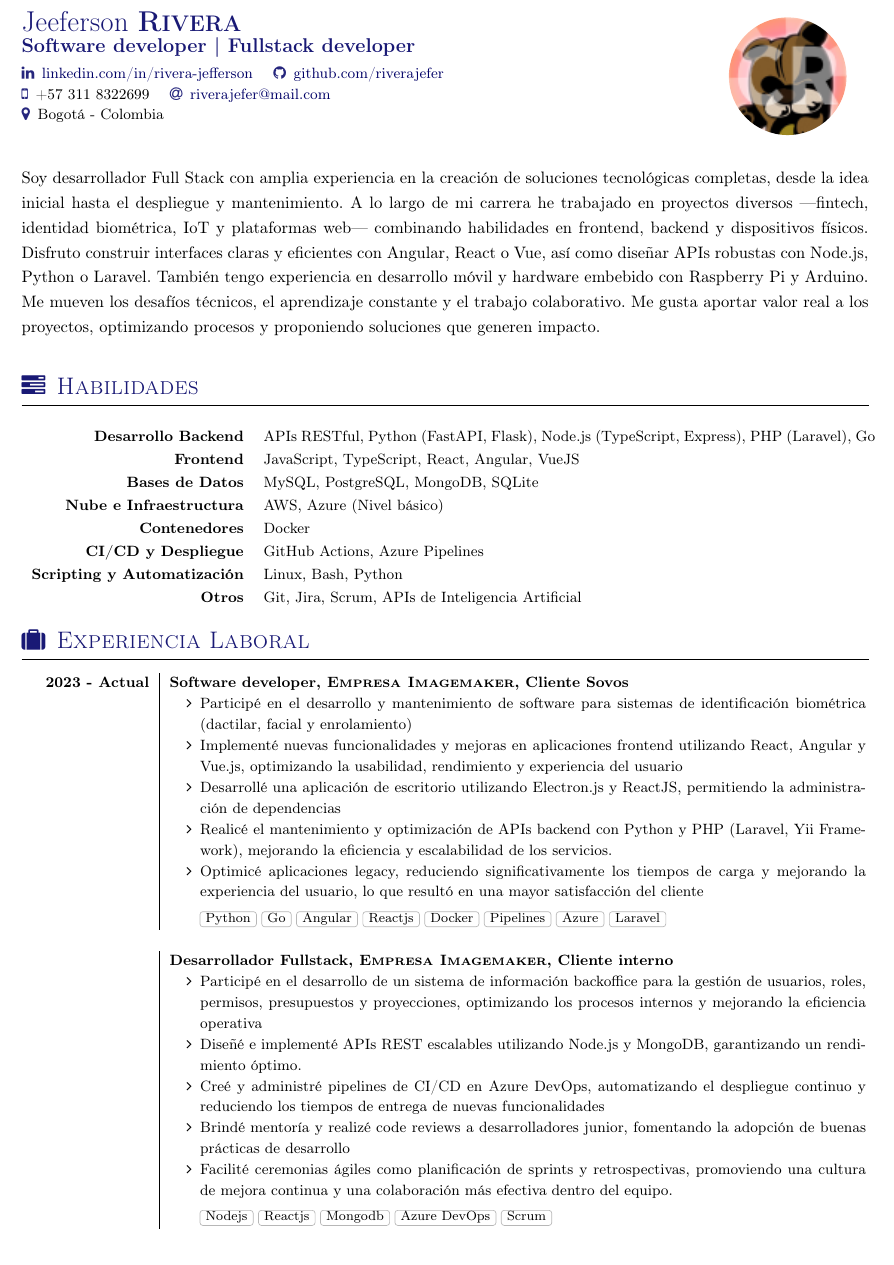
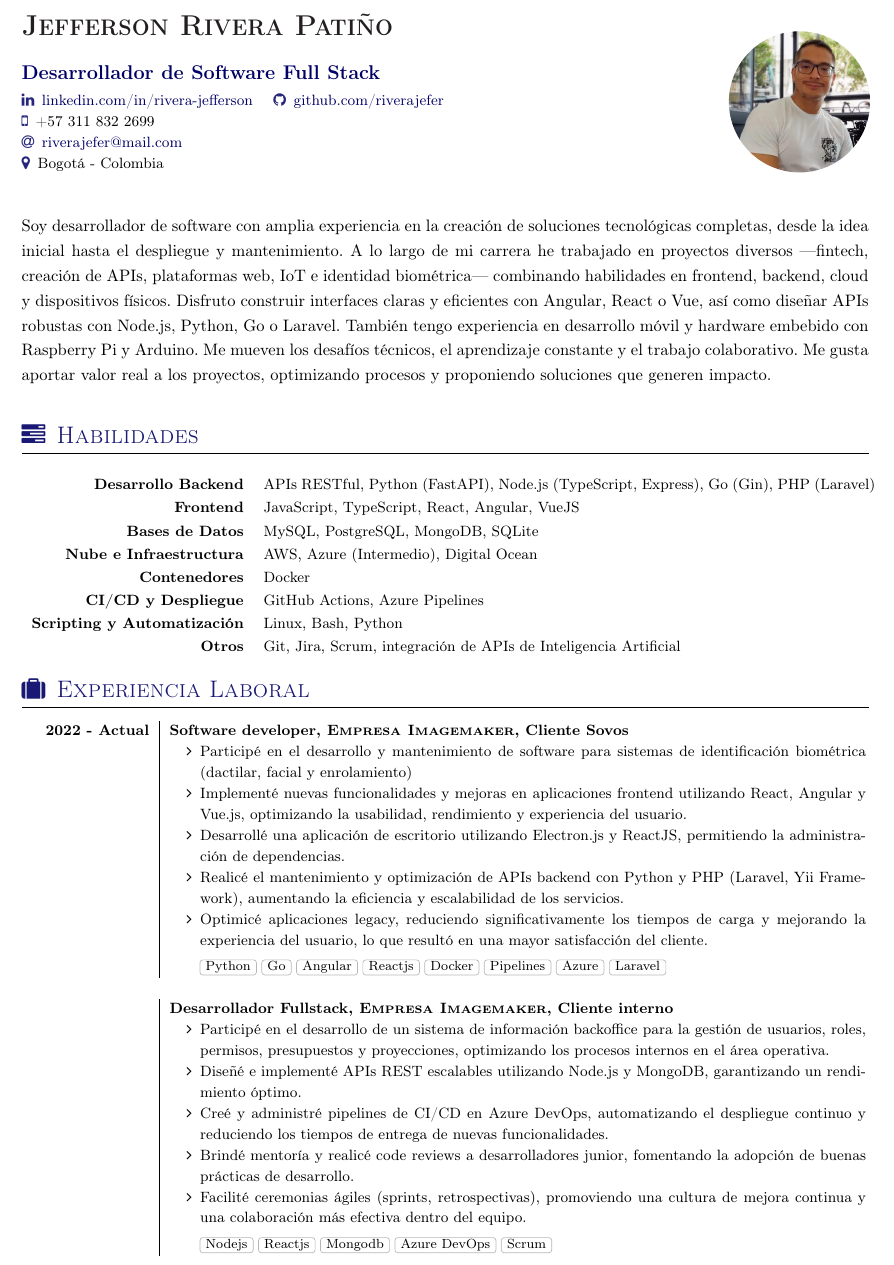
Before and after one commit to riverajefer/cv-latex, a LaTeX CV (cv.tex, which reads section_competences.tex, section_experience_short.tex, section_headline.tex): part of page 1 of 3, cut at the place of the change. Compiled offline with pdfLaTeX; a LaTeX package or settings file that is missing is left out.

Commit message:
Update CV with personal and project details
- Changed name and tagline to reflect full name and current role.
- Updated profile picture reference from 'darwiin.png' to 'perfil.jpg'.
- Revised sections for competences, experience, and education to enhance clarity and detail.
- Corrected language descriptions and added ongoing learning experiences.
- Improved formatting and consistency across sections.
- Adjusted LaTeX class file for better visual presentation of name and tagline.

```diff
--- a/cv.tex
+++ b/cv.tex
@@ -14,13 +14,13 @@
 \usepackage{setspace}
 \setstretch{1.15} %
 
-\name{Jeeferson}{Rivera}
-\tagline{Software developer | Fullstack developer}
-\photo{2.5cm}{darwiin}
+\name{} {Jefferson Rivera Patiño}
+\tagline{Desarrollador de Software Full Stack}
+\photo{2.5cm}{perfil}
 \socialinfo{
 	\linkedin{rivera-jefferson}
 	\github{riverajefer}\\
-	\smartphone{+57 311 8322699}
+	\smartphone{+57 311 832 2699}\\
 	\email{riverajefer@mail.com}\\
 	\address{Bogotá - Colombia}\\
 }
--- a/section_competences.tex
+++ b/section_competences.tex
@@ -16,12 +16,12 @@
 \vspace{1em}
 \small
 \begin{keywords}
-    \keywordsentry{\textbf{Desarrollo Backend}}{APIs RESTful, Python (FastAPI, Flask), Node.js (TypeScript, Express), PHP (Laravel), Go}
+    \keywordsentry{\textbf{Desarrollo Backend}}{APIs RESTful, Python (FastAPI), Node.js (TypeScript, Express), Go (Gin), PHP (Laravel)}
     \keywordsentry{\textbf{Frontend}}{JavaScript, TypeScript, React, Angular, VueJS}
     \keywordsentry{\textbf{Bases de Datos}}{MySQL, PostgreSQL, MongoDB, SQLite}
-    \keywordsentry{\textbf{Nube e Infraestructura}}{AWS, Azure (Nivel básico)}
+    \keywordsentry{\textbf{Nube e Infraestructura}}{AWS, Azure (Intermedio), Digital Ocean}
     \keywordsentry{\textbf{Contenedores}}{Docker}
     \keywordsentry{\textbf{CI/CD y Despliegue}}{GitHub Actions, Azure Pipelines}
     \keywordsentry{\textbf{Scripting y Automatización}}{Linux, Bash, Python}
-    \keywordsentry{\textbf{Otros}}{Git, Jira, Scrum, APIs de Inteligencia Artificial}
+    \keywordsentry{\textbf{Otros}}{Git, Jira, Scrum, integración de APIs de Inteligencia Artificial}
 \end{keywords}
--- a/section_experience_short.tex
+++ b/section_experience_short.tex
@@ -13,14 +13,14 @@
 %\renewcommand{\labelitemi}{$\bullet$}
 \begin{experiences}
   \experience
-    {2023 - Actual}  {Software developer} {Empresa Imagemaker}{Cliente Sovos}
+    {2022 - Actual}  {Software developer} {Empresa Imagemaker}{Cliente Sovos}
     {} {
         \begin{itemize}
           \item Participé en el desarrollo y mantenimiento de software para sistemas de identificación biométrica (dactilar, facial y enrolamiento)
-          \item Implementé nuevas funcionalidades y mejoras en aplicaciones frontend utilizando React, Angular y Vue.js, optimizando la usabilidad, rendimiento y experiencia del usuario
-          \item Desarrollé una aplicación de escritorio utilizando Electron.js y ReactJS, permitiendo la administración de dependencias
-          \item Realicé el mantenimiento y optimización de APIs backend con Python y PHP (Laravel, Yii Framework), mejorando la eficiencia y escalabilidad de los servicios.
-          \item Optimicé aplicaciones legacy, reduciendo significativamente los tiempos de carga y mejorando la experiencia del usuario, lo que resultó en una mayor satisfacción del cliente
+          \item Implementé nuevas funcionalidades y mejoras en aplicaciones frontend utilizando React, Angular y Vue.js, optimizando la usabilidad, rendimiento y experiencia del usuario.
+          \item Desarrollé una aplicación de escritorio utilizando Electron.js y ReactJS, permitiendo la administración de dependencias.
+          \item Realicé el mantenimiento y optimización de APIs backend con Python y PHP (Laravel, Yii Framework), aumentando la eficiencia y escalabilidad de los servicios.
+          \item Optimicé aplicaciones legacy, reduciendo significativamente los tiempos de carga y mejorando la experiencia del usuario, lo que resultó en una mayor satisfacción del cliente.
         \end{itemize}
        }
        { Python, Go, Angular, Reactjs, Docker, Pipelines, Azure, Laravel}
@@ -29,11 +29,11 @@
     {}   {Desarrollador Fullstack}{Empresa Imagemaker}{Cliente interno}
     {} {
         \begin{itemize}
-          \item Participé en el desarrollo de un sistema de información backoffice para la gestión de usuarios, roles, permisos, presupuestos y proyecciones, optimizando los procesos internos y mejorando la eficiencia operativa
+          \item Participé en el desarrollo de un sistema de información backoffice para la gestión de usuarios, roles, permisos, presupuestos y proyecciones, optimizando los procesos internos en el área operativa.
           \item Diseñé e implementé APIs REST escalables utilizando Node.js y MongoDB, garantizando un rendimiento óptimo.
-          \item Creé y administré pipelines de CI/CD en Azure DevOps, automatizando el despliegue continuo y reduciendo los tiempos de entrega de nuevas funcionalidades
-          \item Brindé mentoría y realizé code reviews a desarrolladores junior, fomentando la adopción de buenas prácticas de desarrollo
-          \item Facilité ceremonias ágiles como planificación de sprints y retrospectivas, promoviendo una cultura de mejora continua y una colaboración más efectiva dentro del equipo.
+          \item Creé y administré pipelines de CI/CD en Azure DevOps, automatizando el despliegue continuo y reduciendo los tiempos de entrega de nuevas funcionalidades.
+          \item Brindé mentoría y realicé code reviews a desarrolladores junior, fomentando la adopción de buenas prácticas de desarrollo.
+          \item Facilité ceremonias ágiles (sprints, retrospectivas), promoviendo una cultura de mejora continua y una colaboración más efectiva dentro del equipo.
         \end{itemize}
        }
        { Nodejs, Reactjs, Mongodb, Azure DevOps, Scrum }
--- a/section_headline.tex
+++ b/section_headline.tex
@@ -9,5 +9,5 @@
 % Template license:
 % CC BY-SA 4.0 (https://creativecommons.org/licenses/by-sa/4.0/)
 \par{
-\begin{spacing}{1.25}Soy desarrollador Full Stack con amplia experiencia en la creación de soluciones tecnológicas completas, desde la idea inicial hasta el despliegue y mantenimiento. A lo largo de mi carrera he trabajado en proyectos diversos —fintech, identidad biométrica, IoT y plataformas web— combinando habilidades en frontend, backend y dispositivos físicos. Disfruto construir interfaces claras y eficientes con Angular, React o Vue, así como diseñar APIs robustas con Node.js, Python o Laravel. También tengo experiencia en desarrollo móvil y hardware embebido con Raspberry Pi y Arduino. Me mueven los desafíos técnicos, el aprendizaje constante y el trabajo colaborativo. Me gusta aportar valor real a los proyectos, optimizando procesos y proponiendo soluciones que generen impacto.\end{spacing}
+\begin{spacing}{1.25}Soy desarrollador de software con amplia experiencia en la creación de soluciones tecnológicas completas, desde la idea inicial hasta el despliegue y mantenimiento. A lo largo de mi carrera he trabajado en proyectos diversos —fintech, creación de APIs, plataformas web, IoT e identidad biométrica— combinando habilidades en frontend, backend, cloud y dispositivos físicos. Disfruto construir interfaces claras y eficientes con Angular, React o Vue, así como diseñar APIs robustas con Node.js, Python, Go o Laravel. También tengo experiencia en desarrollo móvil y hardware embebido con Raspberry Pi y Arduino. Me mueven los desafíos técnicos, el aprendizaje constante y el trabajo colaborativo. Me gusta aportar valor real a los proyectos, optimizando procesos y proponiendo soluciones que generen impacto.\end{spacing}
 }
--- a/yaac-another-awesome-cv.cls
+++ b/yaac-another-awesome-cv.cls
@@ -177,7 +177,7 @@
 
 % Render author's name
 % Usage: \user{<firstanme>}{<lastname>}
-\newcommand\user[2]{\color{accentcolor}{\LARGE #1 \textsc{\textbf{#2}}}\color{Black}}
+\newcommand\user[2]{\color{Black}{\LARGE #1 \textsc{\textbf{#2}}}\color{Black}}
 
 % Render a text with its symbol
 % Usage; \socialtext{<icon>}{<label>}
@@ -240,18 +240,19 @@
 
 % Render author's tagline
 \newcommand\resumetitle[1]{
+
   \ifundef{\@alternative}{
 	 \par{
-	 	 \bigskip\center{\Large \color{accentcolor}\textbf{#1}\color{Black}}\par
+	 	 \bigskip\center{\Large \color{basecolor}\textbf{#1}\color{Black}}\par
 	 }
 	 \bigskip
   }{
-    \color{accentcolor}\textbf{\large{#1}}\color{black}
+    \color{basecolor}\textbf{\large{#1}}\color{black}
   }
 }
 
 \newcommand\idphoto{
-  \tikz\path[fill overzoom image={\@photo}]circle[radius=0.5\linewidth];
+  \tikz\path[fill overzoom image={\@photo}]circle[radius=0.6\linewidth];
 }
 
 % Define social entries to print in header
@@ -264,7 +265,7 @@
     \ifundef{\@photodiameter}{
       \begin{minipage}{\linewidth}
     }{
-      \begin{minipage}{\dimexpr\linewidth-\@photodiameter-2em}
+      \begin{minipage}{\dimexpr\linewidth-\@photodiameter-1em}
     }
     \color{accentcolor}\user{\@firstname}{\@lastname}\color{black}\\
     \small{\@socialinfo}
```
Also changed, not shown: section_langues.tex (+4 -4 lines), section_projets.tex (+2 -2 lines), section_scolarite.tex (+5 -5 lines), cv.pdf, perfil.jpg (added), cv.tex (1 more changed lines), section_experience_short.tex (17 more changed lines), yaac-another-awesome-cv.cls (2 more changed lines), 7 other files.
